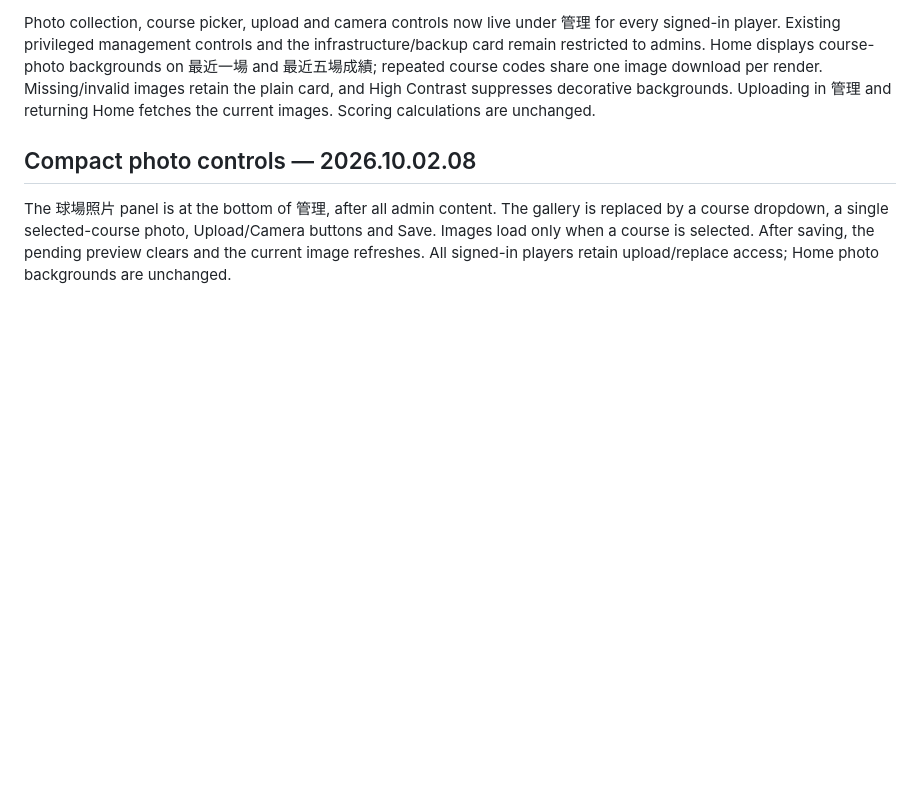
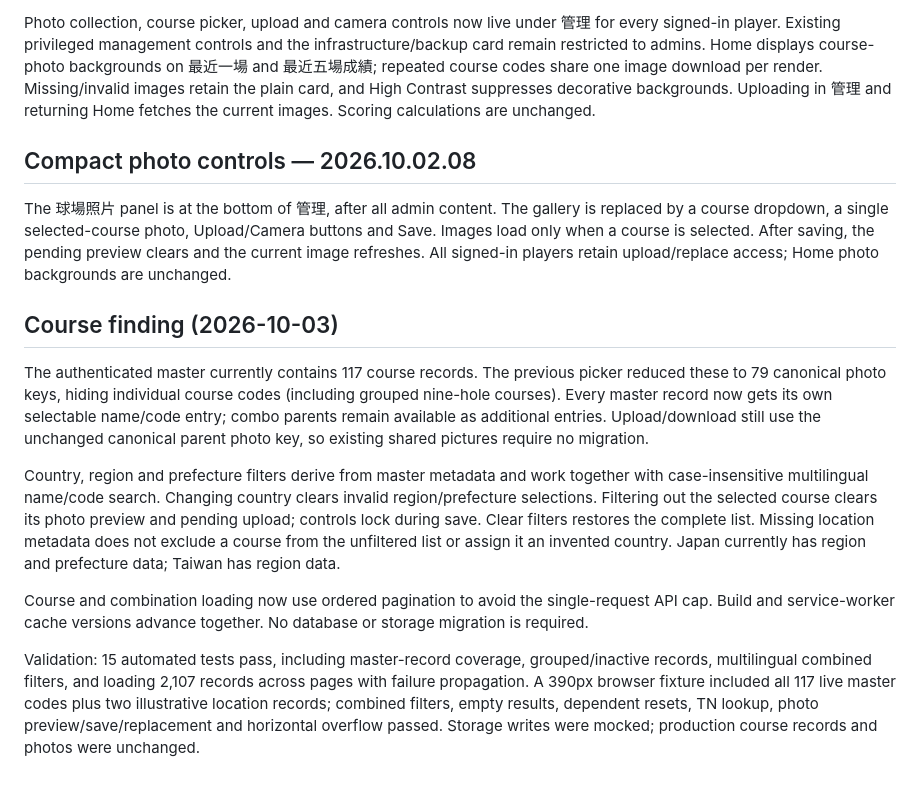
Before and after one commit to kingsimbaba/Fortis-Golf, a Markdown page: docs/course-photos.md, the part around the change. Rendered like a GitHub page; blank space fills up the shorter version.

Commit message:
Document course list completeness and filter validation

```diff
--- a/docs/course-photos.md
+++ b/docs/course-photos.md
@@ -34,3 +34,13 @@ Photo collection, course picker, upload and camera controls now live under 管
 ## Compact photo controls — 2026.10.02.08
 
 The 球場照片 panel is at the bottom of 管理, after all admin content. The gallery is replaced by a course dropdown, a single selected-course photo, Upload/Camera buttons and Save. Images load only when a course is selected. After saving, the pending preview clears and the current image refreshes. All signed-in players retain upload/replace access; Home photo backgrounds are unchanged.
+
+## Course finding (2026-10-03)
+
+The authenticated master currently contains 117 course records. The previous picker reduced these to 79 canonical photo keys, hiding individual course codes (including grouped nine-hole courses). Every master record now gets its own selectable name/code entry; combo parents remain available as additional entries. Upload/download still use the unchanged canonical parent photo key, so existing shared pictures require no migration.
+
+Country, region and prefecture filters derive from master metadata and work together with case-insensitive multilingual name/code search. Changing country clears invalid region/prefecture selections. Filtering out the selected course clears its photo preview and pending upload; controls lock during save. Clear filters restores the complete list. Missing location metadata does not exclude a course from the unfiltered list or assign it an invented country. Japan currently has region and prefecture data; Taiwan has region data.
+
+Course and combination loading now use ordered pagination to avoid the single-request API cap. Build and service-worker cache versions advance together. No database or storage migration is required.
+
+Validation: 15 automated tests pass, including master-record coverage, grouped/inactive records, multilingual combined filters, and loading 2,107 records across pages with failure propagation. A 390px browser fixture included all 117 live master codes plus two illustrative location records; combined filters, empty results, dependent resets, TN lookup, photo preview/save/replacement and horizontal overflow passed. Storage writes were mocked; production course records and photos were unchanged.
```
